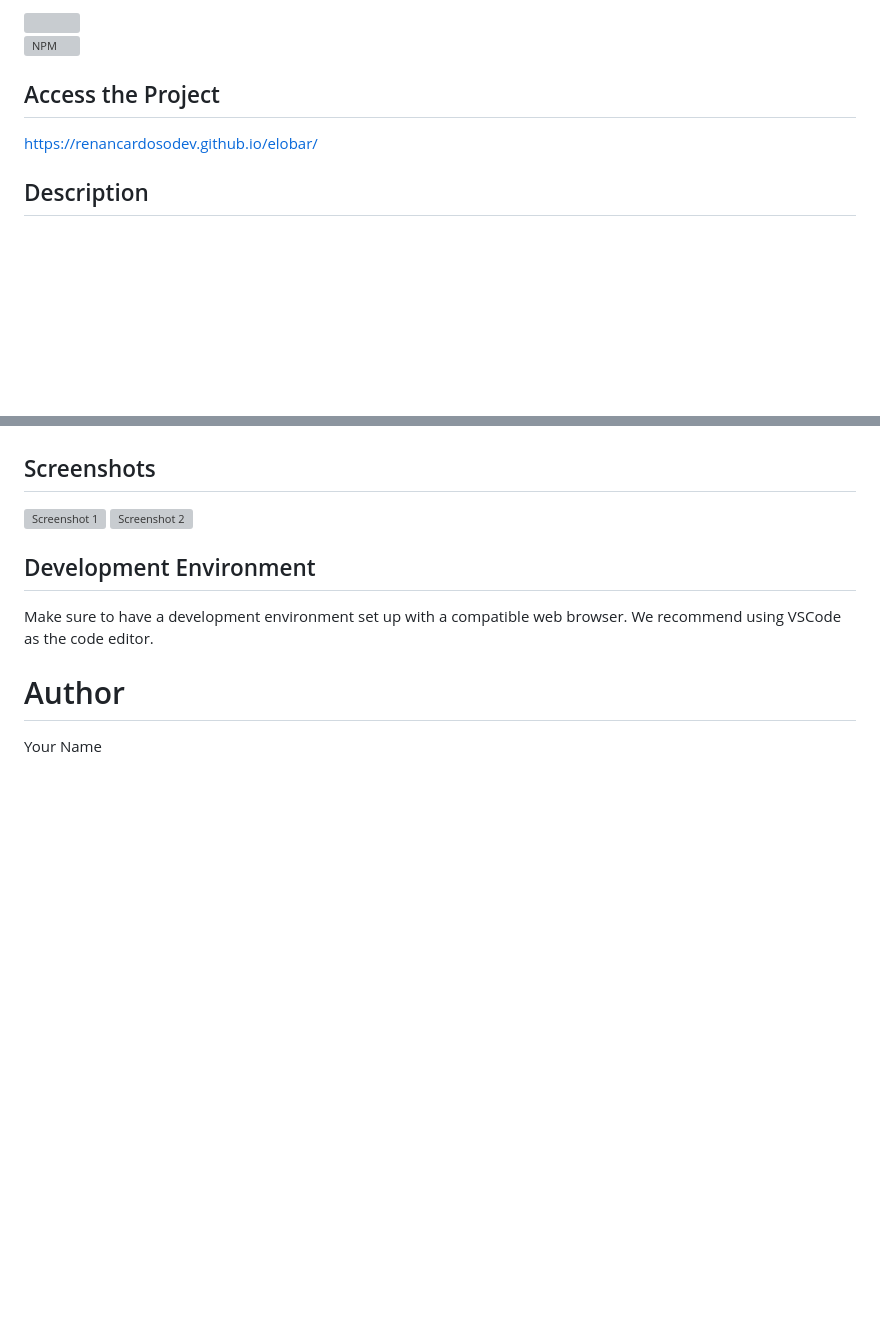
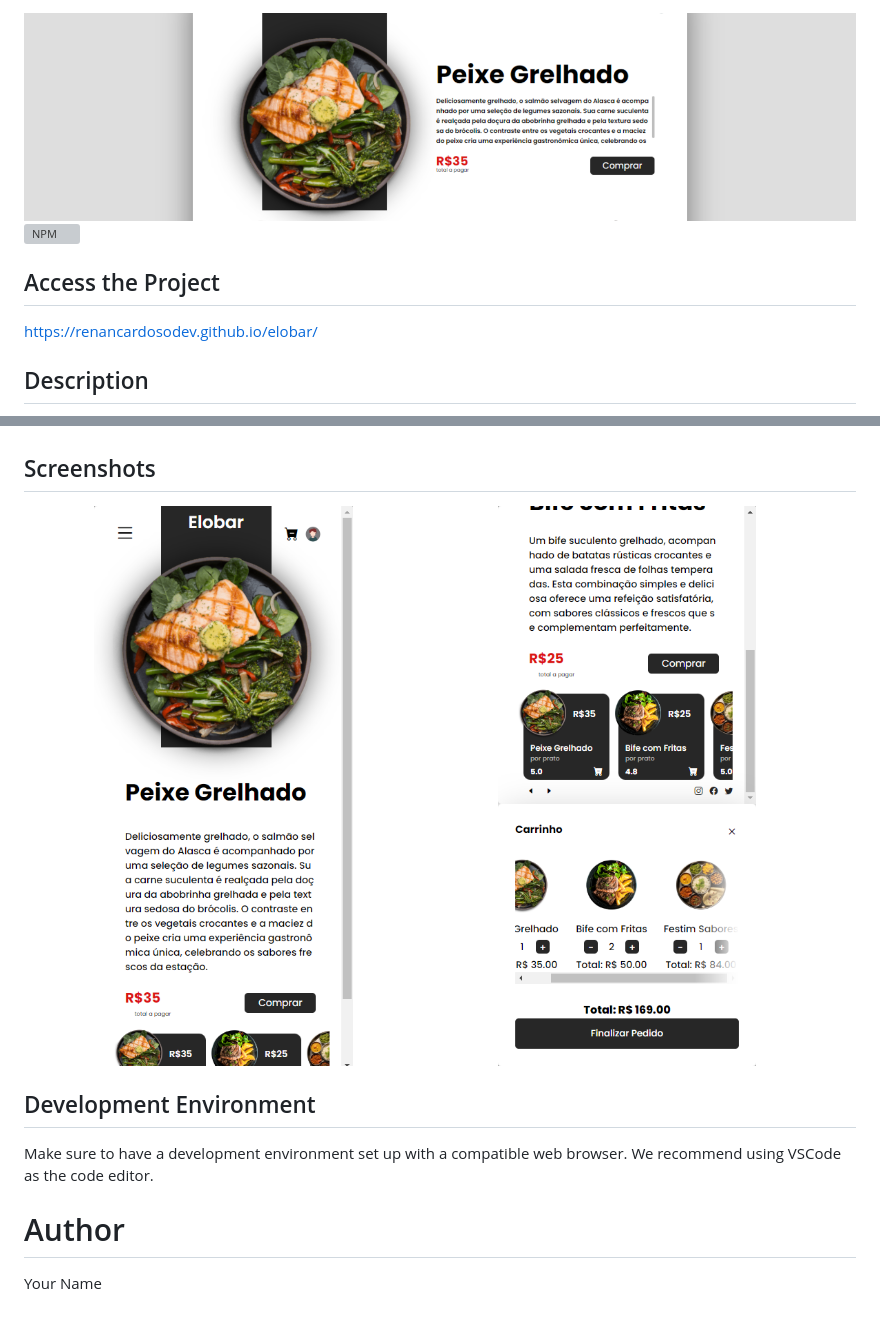
Before and after one commit to renancardosodev/elobar, a Markdown page: README.md, 2 parts joined by grey strips. GitHub-like rendering; pictures changed too: assets/img/screen/Banner_screen.png (added), assets/img/screen/screen_02.png (added), assets/img/screen/screen_03.png (added); blank space fills up the shorter version; grey boxes are pictures that could not be loaded.

```diff
--- a/README.md
+++ b/README.md
@@ -1,10 +1,10 @@
-<img src="assets/img/Banner-desenvolvedor.png">
+<img src="assets/img/screen/Banner_screen.png">
 
 [![NPM](https://img.shields.io/npm/l/react)](https://github.com/renancardosodev/elobar/blob/main/LICENSE)
 
 ## Access the Project
 
-https://renancardosodev.github.io/elobar/
+<a href="https://renancardosodev.github.io/elobar/" target="_blank">https://renancardosodev.github.io/elobar/</a>
 
 ## Description
 
@@ -40,9 +40,10 @@ If you want to contribute to the development of this project, follow the steps b
 
 ## Screenshots
 
+
 <div style="display: flex; justify-content: space-between;">
-  <img src="assets/img/screenshot1.png" alt="Screenshot 1" width="48%">
-  <img src="assets/img/screenshot2.png" alt="Screenshot 2" width="48%">
+  <img src="assets/img/screen/screen_02.png" alt="Screenshot 2" width="48%">
+  <img src="assets/img/screen/screen_03.png" alt="Screenshot 3" width="48%">
 </div>
 
 ## Development Environment
```
Also changed, not shown: assets/img/screen/screen_01.png (added).
